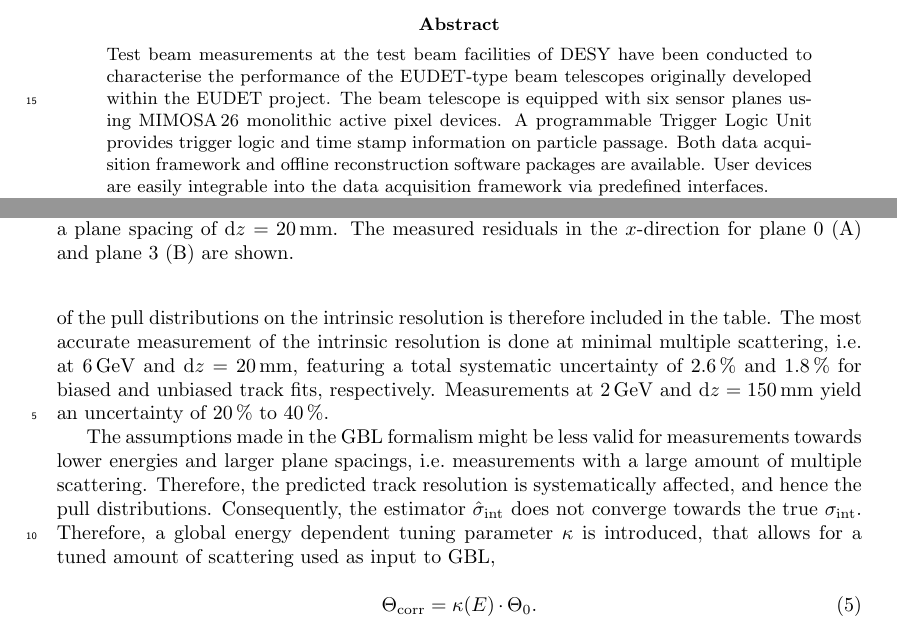
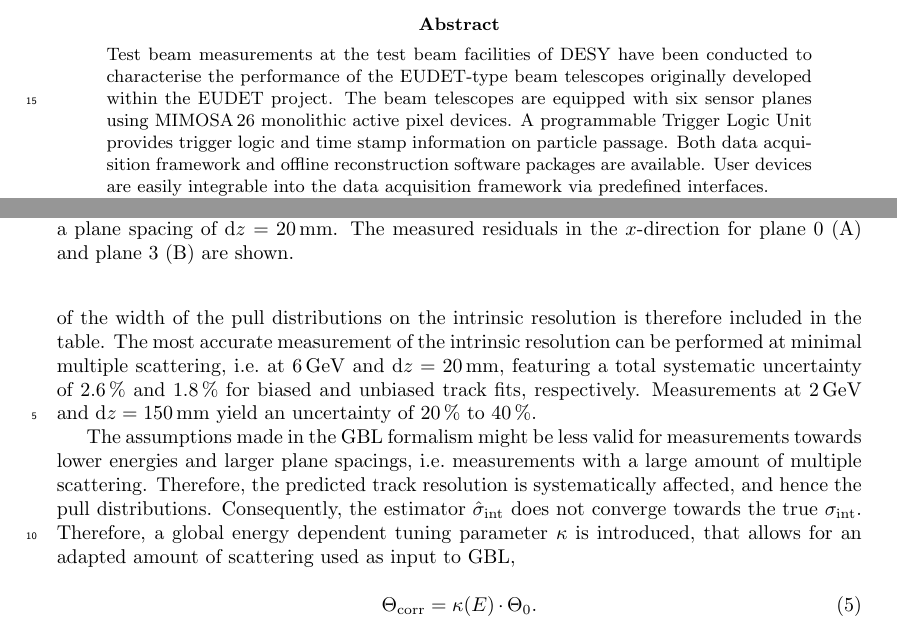
Before and after one commit to beam-telescopes/StatusTelescope2015-Paper, a LaTeX paper (main.tex, which reads content/track_resolution.tex): two parts of pages 1 and 11 of 18, joined at a grey line, cut so that both start at the same text. Compiled offline with pdfLaTeX.

Commit message:
Minor language improvements

```diff
--- a/content/track_resolution.tex
+++ b/content/track_resolution.tex
@@ -200,7 +200,7 @@ Additional to the above mentioned contributions per plane,
  there is a systematic uncertainty of the method itself, as it predicts slightly different intrinsic resolutions for each plane, which changes between geometries,
  i.e.\ it is not dominantly caused by an actual difference in intrinsic resolution.
 The impact of the root mean square of the width of the pull distributions on the intrinsic resolution is therefore included in the table.
-The most accurate measurement of the intrinsic resolution is done at minimal multiple scattering, i.e.\ at 6\,GeV and $\dz = 20\,\milli\meter$,
+The most accurate measurement of the intrinsic resolution can be performed at minimal multiple scattering, i.e.\ at 6\,GeV and $\dz = 20\,\milli\meter$,
  featuring a total systematic uncertainty of $2.6\,\%$ and $1.8\,\%$ for biased and unbiased track fits, respectively.
 Measurements at 2\,GeV and $\dz = 150\,\milli\meter$ yield an uncertainty of 20\,\% to 40\,\%.
 
@@ -208,7 +208,7 @@ The assumptions made in the GBL formalism might be less valid for measurements t
 Therefore, the predicted track resolution is systematically affected, and hence the pull distributions.
 Consequently, the estimator $\sigmahat$ does not converge towards the true $\sigmai$.
 Therefore, a global energy dependent tuning parameter $\kappa$ is introduced,
- that allows for a tuned amount of scattering used as input to GBL,
+ that allows for an adapted amount of scattering used as input to GBL,
 
 \begin{equation}
  \Theta_{\textrm{corr}} = \kappa(E) \cdot \Theta_0.
--- a/main.tex
+++ b/main.tex
@@ -201,7 +201,7 @@ ${}^{\textrm{e}}$ University of Bristol, UK
 \begin{abstract}
 \noindent
 Test beam measurements at the test beam facilities of DESY have been conducted to characterise the performance of the EUDET-type beam telescopes originally developed within the $\eudet$ project.
-The beam telescope is equipped with six sensor planes using $\Mimosa$ monolithic active pixel devices.
+The beam telescopes are equipped with six sensor planes using $\Mimosa$ monolithic active pixel devices.
 A programmable Trigger Logic Unit provides trigger logic and time stamp information on particle passage.
 Both data acquisition framework and offline reconstruction software packages are available.
 User devices are easily integrable into the data acquisition framework via predefined interfaces.
```
Also changed, not shown: content/track_resolution.tex (10 more changed lines).
